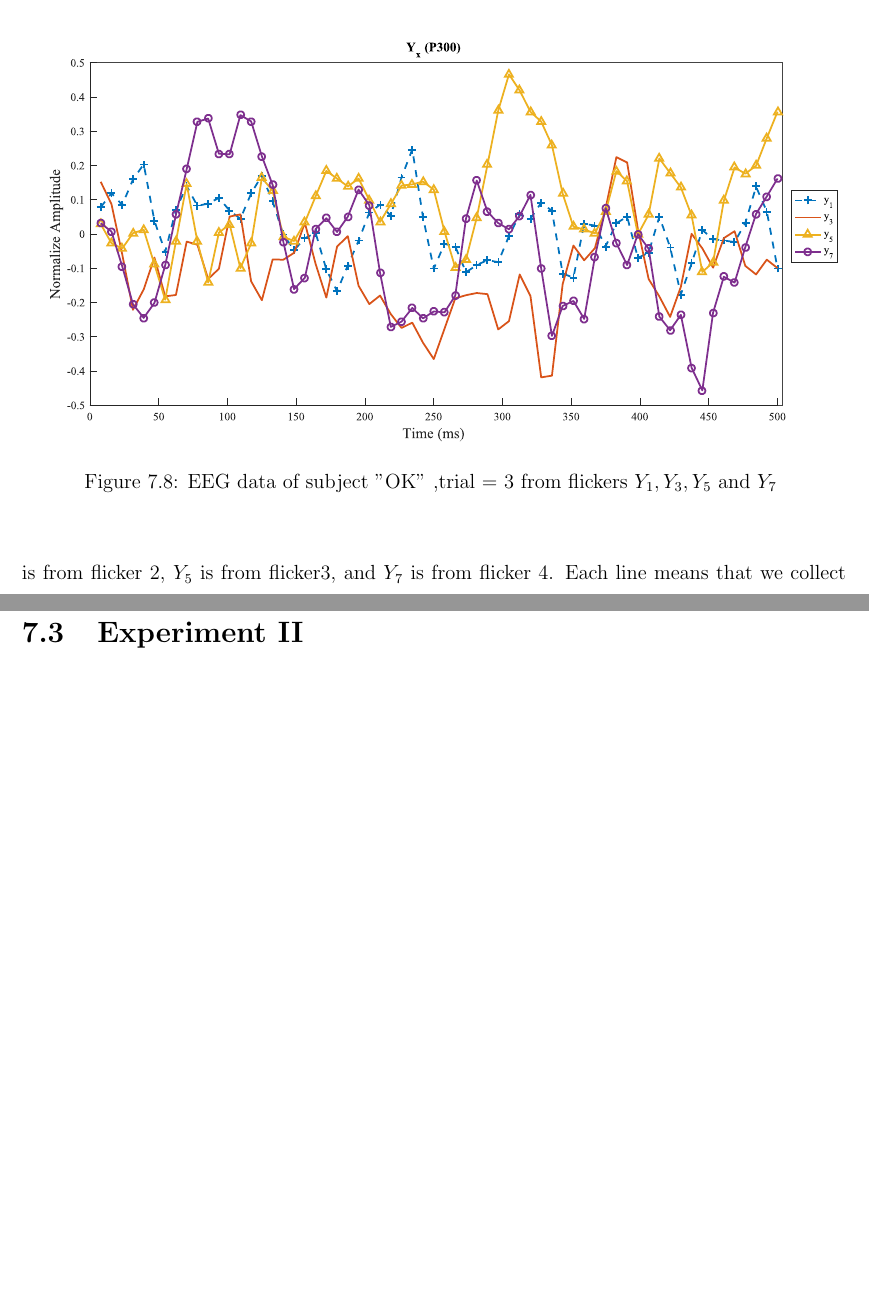
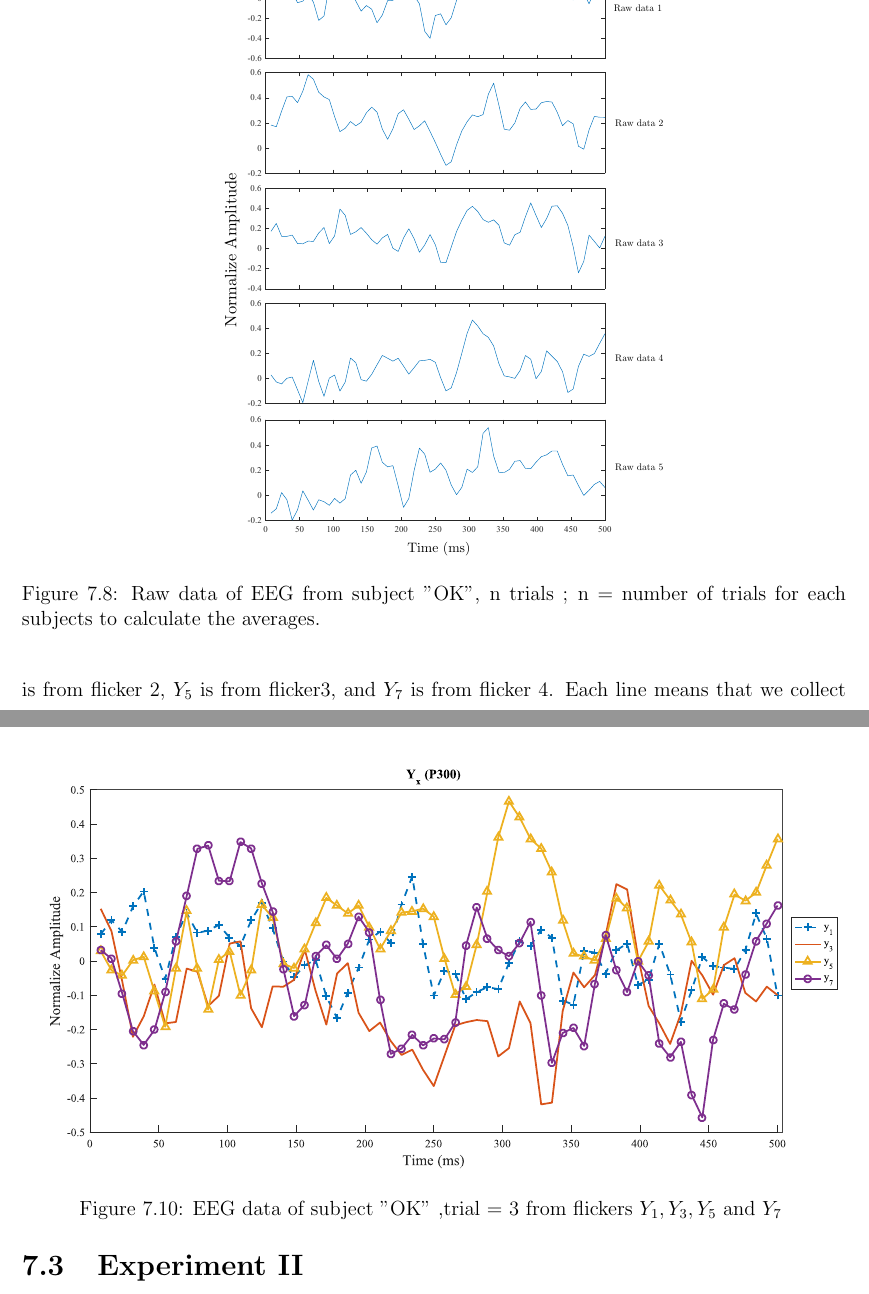
Before and after one commit to ioscarhunter/paper4, a LaTeX thesis (thesis.tex, which reads chapter7/experiment.tex): two parts of pages 77 and 79 of 87 before the commit and two parts of pages 77 and 79 of 88 after it, joined at a grey line, cut at the place of the change, the shorter picture padded with empty space. Compiled offline with pdfLaTeX.

Commit message:
Update on Overleaf.

```diff
--- a/chapter7/experiment.tex
+++ b/chapter7/experiment.tex
@@ -133,3 +133,8 @@ In this experiment, we set the duty-cycle to be 0.7 and intensity to be 50\%. Th
 \end{figure}
 
 \subsection{Experiment result I}
+
+\begin{figure}[ht]
+	\centering
+	\includegraphics[scale = 0.4]{chapter7/rawdata.pdf}
+	\caption{Raw data of EEG from subject "OK", n trials ; n = number of trials for each subjects to calculate the averages.}
@@ -136,9 +148,14 @@ In this experiment, we set the duty-cycle to be 0.7 and intensity to be 50\%. Th
+		\label{fig:yx}
+\end{figure}
+
 \begin{figure}[ht]
 	\centering
 	\includegraphics[width=\textwidth]{chapter7/erp_result.pdf}
 	\caption{EEG data of subject "OK" ,trial = 3 from flickers $Y_1,Y_3,Y_5$ and $Y_7$ }
 		\label{fig:yx}
 \end{figure}
+
+
 
 \hspace{1.5cm} From the figure 7.6, we obtain the EEG data of flickers line $Y_1,Y_3,Y_5$ and $Y_7$ for experiment I from trial= 3, subject = "OK". When we receive the EEG data of each flicker (Figure \ref{fig:yx}), we use a range of 290-350 millisecond to classify which flicker that the subject fixate. From figure 7.6, we will see the 4 lines of the graph. $Y_1$ the EEG data from flicker 1, $Y_3$ is from flicker 2, $Y_5$ is from flicker3, and $Y_7$ is from flicker 4. Each line means that we collect the data of the subject for 3 trials and compute the average of the EEG data that we got in each line. When we have already computed the average, we apply the normalization to all of the data which are averages to compare with each other. In this figure, the flicker that the subject fixate is $Y_5$ or flicker 3.
 
```
Also changed, not shown: chapter7/raw1.pdf (deleted), chapter7/experiment.tex (7 more changed lines).
